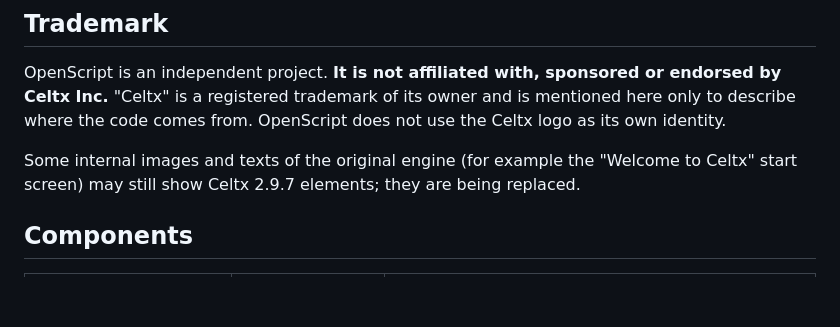
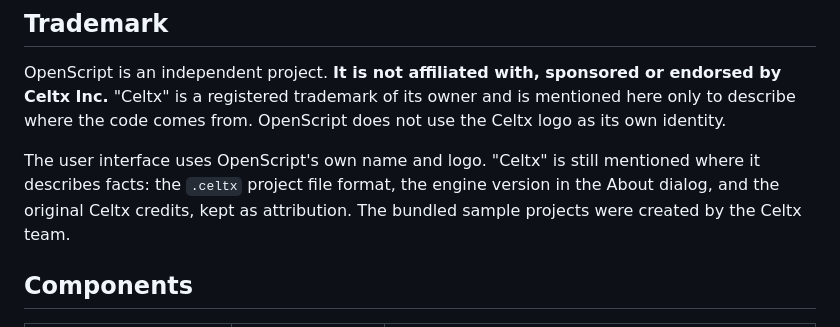
Before and after one commit to alexroses47/OpenScript, a Markdown page: NOTICE.md, the part around the change. GitHub-like rendering; blank space fills up the shorter version.

```diff
--- a/NOTICE.md
+++ b/NOTICE.md
@@ -6,8 +6,10 @@ OpenScript is an independent project. **It is not affiliated with, sponsored or
 Celtx Inc.** "Celtx" is a registered trademark of its owner and is mentioned here only to
 describe where the code comes from. OpenScript does not use the Celtx logo as its own identity.
 
-Some internal images and texts of the original engine (for example the "Welcome to Celtx"
-start screen) may still show Celtx 2.9.7 elements; they are being replaced.
+The user interface uses OpenScript's own name and logo. "Celtx" is still mentioned where it
+describes facts: the `.celtx` project file format, the engine version in the About dialog, and
+the original Celtx credits, kept as attribution. The bundled sample projects were created by
+the Celtx team.
 
 ## Components
 
```
Also changed, not shown: README.es.md (+11 -1 lines), README.md (+11 -1 lines), docs/screenshots/comic-editor.png (added), docs/screenshots/comic-pdf-es.png (added), docs/screenshots/comic-pdf.png (added), docs/screenshots/film-editor.png (added), docs/screenshots/film-pdf.png (added), docs/screenshots/welcome.png (added).
